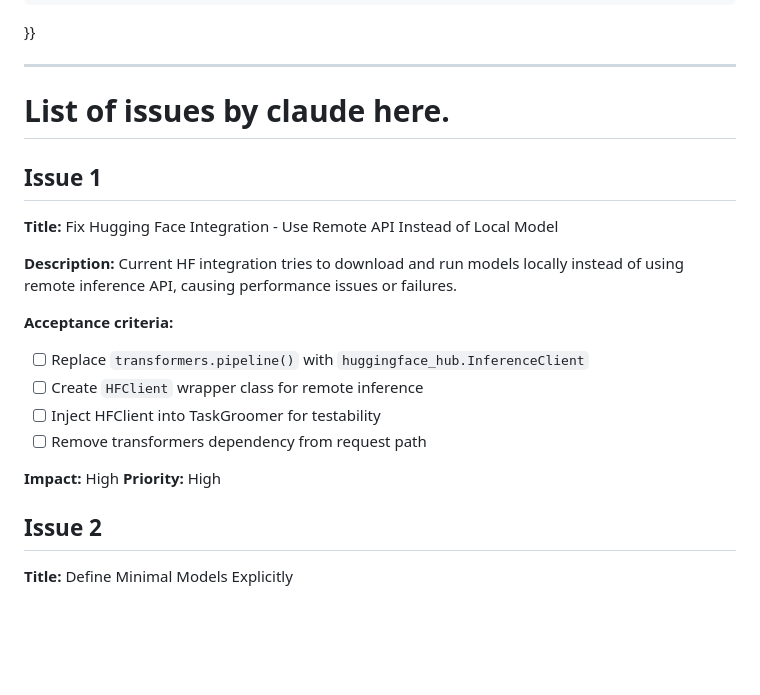
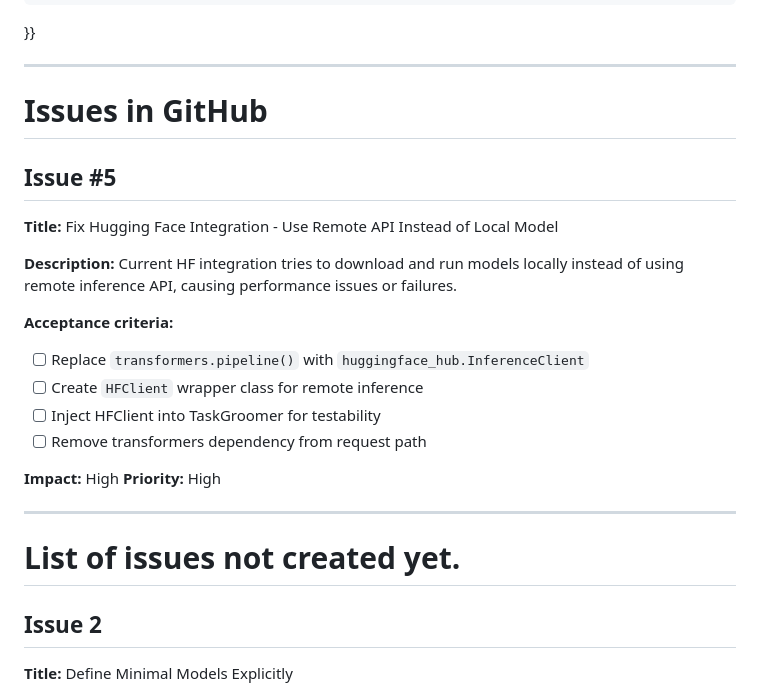
Before and after one commit to AnyelaDev/Tech_assessment, a Markdown page: reimagined/Planning/Issues.md, the part around the change. Drawn GitHub-style; blank space fills up the shorter version.

Commit message:
created issues, separate from not created yet

```diff
--- a/reimagined/Planning/Issues.md
+++ b/reimagined/Planning/Issues.md
@@ -12,9 +12,9 @@ To create issue{{
 }}
 
 ---
-# List of issues by claude here.
+# Issues in GitHub
 
-## Issue 1
+## Issue #5
 **Title:** Fix Hugging Face Integration - Use Remote API Instead of Local Model
 
 **Description:** Current HF integration tries to download and run models locally instead of using remote inference API, causing performance issues or failures.
@@ -27,6 +27,9 @@ To create issue{{
 
 **Impact:** High
 **Priority:** High
+
+---
+# List of issues not created yet.
 
 ## Issue 2
 **Title:** Define Minimal Models Explicitly
```
